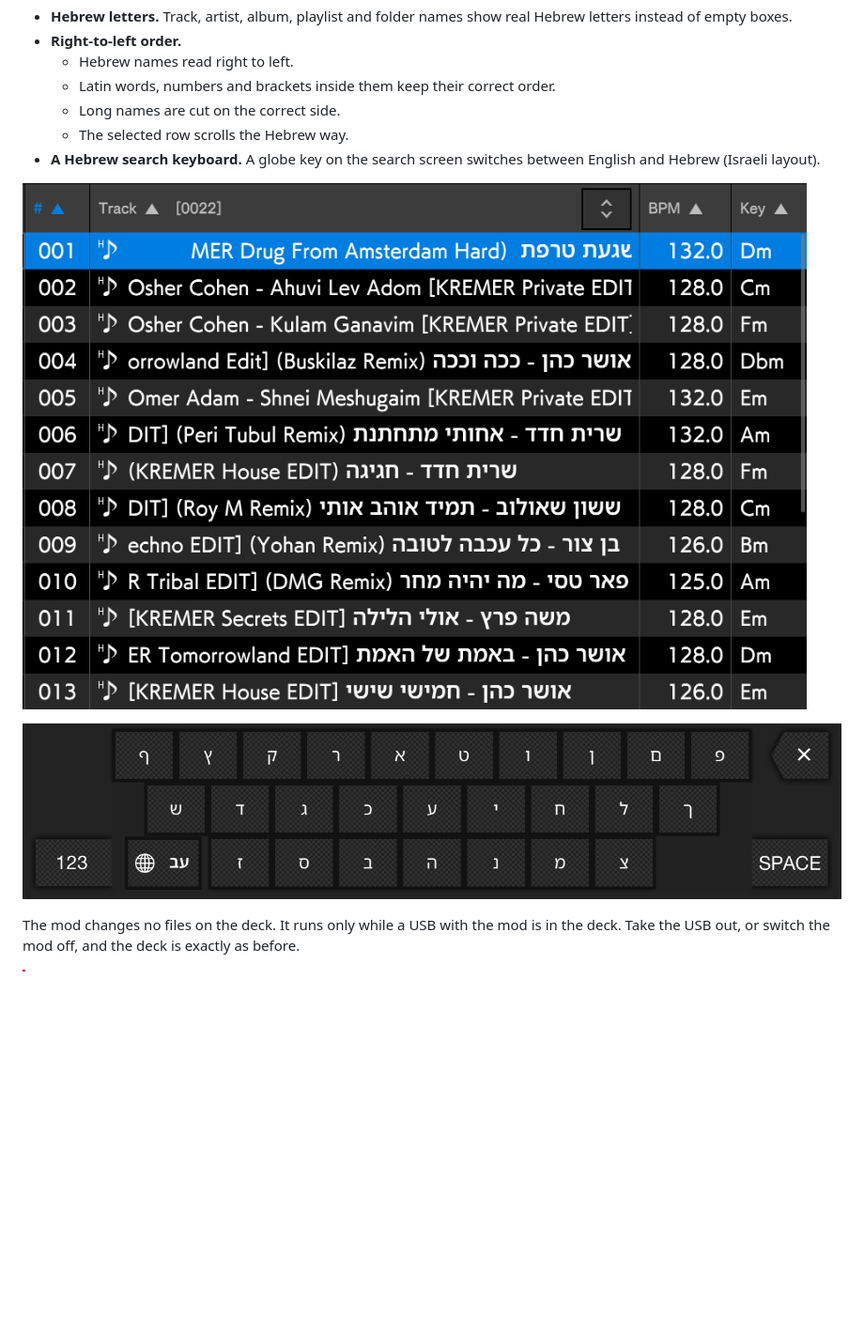
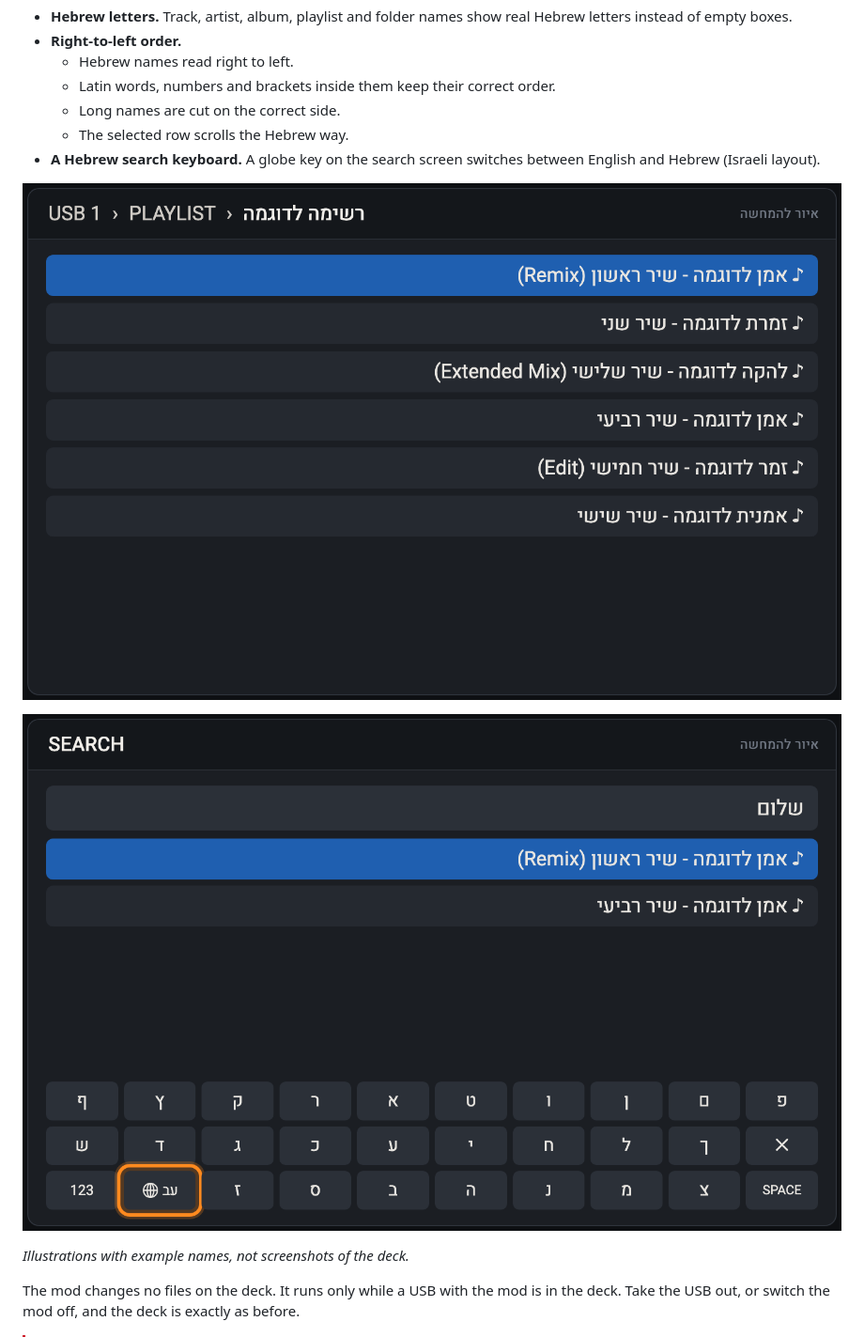
Before and after one commit to yakirkremer/hebrew-rtl, a Markdown page: README.md, the part around one of its changes. Shown at 94% size. Rendered like a GitHub page; pictures changed too: docs/browser.png, docs/keyboard.png; blank space fills up the shorter version.

Commit message:
README: illustrations instead of deck screenshots
Replace the two screenshots of the deck's screen, which also showed real track
names, with drawn illustrations that use example names.

Co-Authored-By: Claude Opus 5.5 <noreply@anthropic.com>

```diff
--- a/README.md
+++ b/README.md
@@ -14,5 +14,7 @@ An [AZ-MODS](https://github.com/Kyle-Hosman/xdj-az-mods) community mod. It gives
 
-![The Hebrew search keyboard](docs/keyboard.png)
+![Illustration: the Hebrew search keyboard with the globe key](docs/keyboard.png)
+
+*Illustrations with example names, not screenshots of the deck.*
 
 The mod changes no files on the deck. It runs only while a USB with the mod is in the deck. Take the USB out, or switch the mod off, and the deck is exactly as before.
 
```
Also changed, not shown: other parts of README.md (+1 -1 lines).
